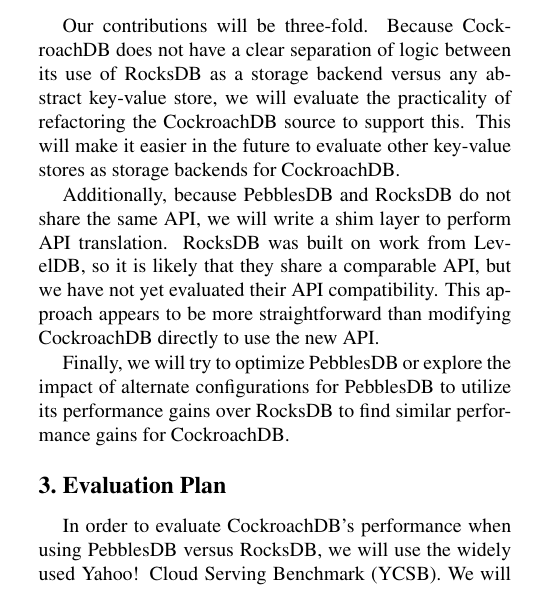
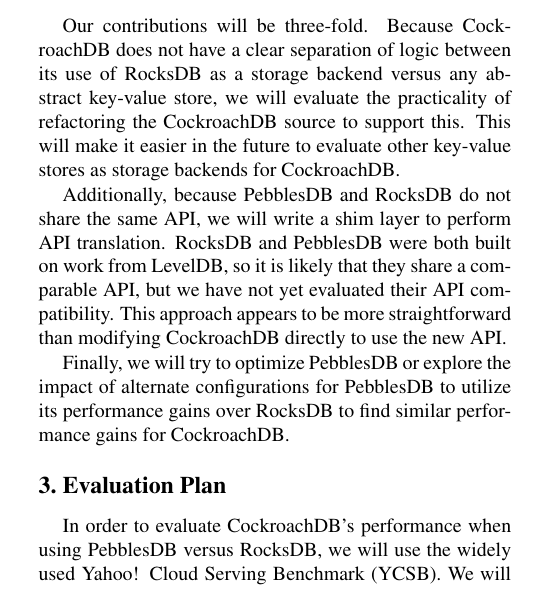
Before and after one commit to kwaugh/CS-380D-Final-Project-Proposal, a LaTeX paper (proposal.tex): part of one column of page 1 of 2, cut so that both start at the same text. Compiled offline with pdfLaTeX.

Commit message:
small fix

```diff
--- a/proposal.tex
+++ b/proposal.tex
@@ -93,10 +93,11 @@
 evaluate other key-value stores as storage backends for CockroachDB.
 
 Additionally, because PebblesDB and RocksDB do not share the same API, we will
-write a shim layer to perform API translation. RocksDB was built on work from
-LevelDB, so it is likely that they share a comparable API, but we have not yet
-evaluated their API compatibility.  This approach appears to be more
-straightforward than modifying CockroachDB directly to use the new API.
+write a shim layer to perform API translation. RocksDB and PebblesDB were both
+built on work from LevelDB, so it is likely that they share a comparable API,
+but we have not yet evaluated their API compatibility.  This approach appears
+to be more straightforward than modifying CockroachDB directly to use the new
+API.
 
 Finally, we will try to optimize PebblesDB or explore the impact of alternate
 configurations for PebblesDB to utilize its performance gains over RocksDB to
```
